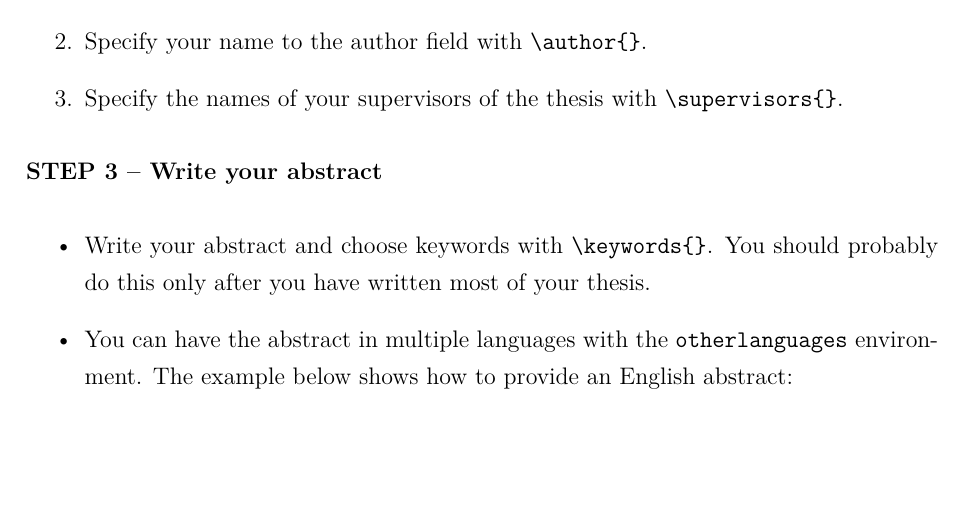
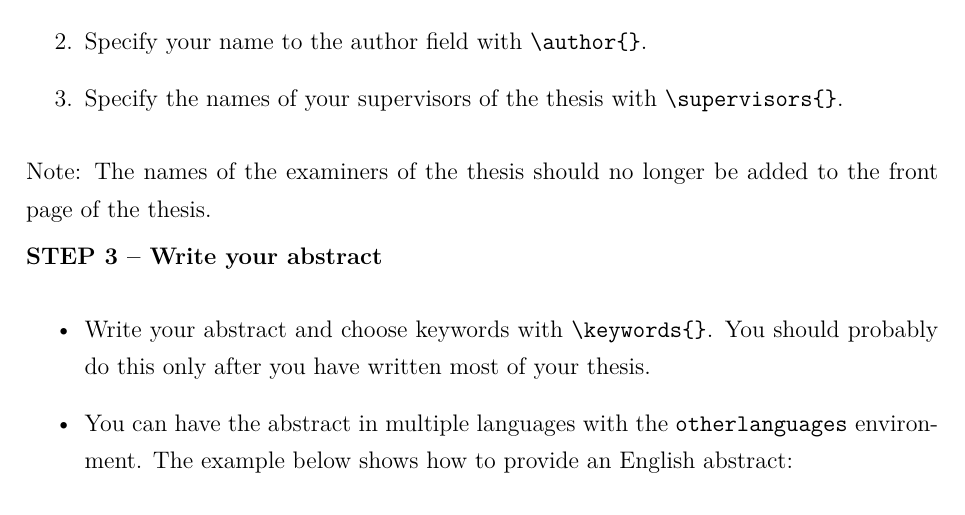
Before and after one commit to Olavi-K/Physics-MSc-thesis-template, a LaTeX thesis (HY-Physics-main.tex, which reads HYthesisPhysics.cls, instructions/instructions_english.tex): part of page 15 of 17 before the commit and part of page 15 of 18 after it, cut so that both start at the same text, the shorter picture padded with empty space. Compiled offline with pdfLaTeX.

Commit message:
Changed subfigure package to subcaption package and updated some other obsolete packages. Added note about the lack of examiner names on the front page.

```diff
--- a/HY-Physics-main.tex
+++ b/HY-Physics-main.tex
@@ -88,12 +88,13 @@
 \usepackage{textcomp}        % Package for special symbols
 \usepackage[pdftex]{color, graphicx} % For pdf output and jpg/png graphics
 \usepackage{epsfig}
-\usepackage{subfigure}
 \usepackage[pdftex, plainpages=false]{hyperref} % For hyperlinks and pdf metadata
 \usepackage{fancyhdr}        % For nicer page headers
 \usepackage{tikz}            % For making vector graphics (hard to learn but powerful)
 %\usepackage{wrapfig}        % For nice text-wrapping figures (use at own discretion)
 \usepackage{amsmath, amssymb} % For better math
+\usepackage[footnotesize,bf,tableposition=top]{caption}  % For more control over figure captions
+\usepackage{subcaption} % For creating subfigures and their captions
 
 \singlespacing               %line spacing options; normally use single
 
--- a/HYthesisPhysics.cls
+++ b/HYthesisPhysics.cls
@@ -233,7 +233,8 @@
 \RequirePackage{titleps}
 \RequirePackage[page,toc,title,titletoc,header]{appendix}
 % \patchcmd{\@chap@pppage}{\thispagestyle{plain}}{\thispagestyle{empty}}{}{}
-\RequirePackage[subfigure]{tocloft}
+% \RequirePackage[subfigure]{tocloft}
+\RequirePackage{tocloft}
 % \noappendicestocpagenum
 \titleformat{\chapter}[hang]{\Huge\bfseries}{\thechapter}{0.5em}{}
 \titlespacing*{\chapter}{0pt}{-20pt}{30pt}
@@ -492,18 +493,6 @@ Materiaalitutkimuksen maisteriohjelma}{}\iflanguage{swedish}{Magisterprogrammet
 \newcommand{\department}{\programme}
 %% actual parameters from document
 
-%% Look of the reports
-\usepackage{lmodern}
-\usepackage{textcomp}
-\usepackage[pdftex]{color, graphicx} % For pdf output and jpg/png graphics
-\usepackage{epsfig}
-\usepackage{subfigure}
-\usepackage{tikz}            % For making vector graphics (hard to learn but powerful)
-\usepackage{amsmath, amssymb} % For better math
-\usepackage[footnotesize,bf]{caption}  % For more control over figure captions
-\usepackage{blindtext}
-\usepackage{everyshi}
-
 \newtoggle{mainmatter}
 \newtoggle{backmatter}
 \togglefalse{mainmatter}
@@ -536,12 +525,17 @@ Materiaalitutkimuksen maisteriohjelma}{}\iflanguage{swedish}{Magisterprogrammet
     % \thispagestyle{empty}
 }
 
-\EveryShipout{%
+%% Outdated package
+% \usepackage{everyshi}
+% \EveryShipout{%
+%     \iftoggle{mainmatter}{\stepcounter{numberofpages}}{}%
+%     \iftoggle{backmatter}{\stepcounter{numberofappendixpages}{}}
+% }
+
+ \AddToHook{shipout/before}{%
     \iftoggle{mainmatter}{\stepcounter{numberofpages}}{}%
     \iftoggle{backmatter}{\stepcounter{numberofappendixpages}{}}
 }
-
-
 
 % Additions and changes for document key terms.
 % These address elements required for computer science.
--- a/instructions/instructions_english.tex
+++ b/instructions/instructions_english.tex
@@ -36,6 +36,7 @@ In the HY-Physics-main.tex file you will find instructions of how to use the tem
 \item Specify your name to the author field with \texttt{\textbackslash author\{\}}.
 \item Specify the names of your supervisors of the thesis with \texttt{\textbackslash supervisors\{\}}.
 \end{enumerate}
+Note: The names of the examiners of the thesis should no longer be added to the front page of the thesis.
 
 {\textbf{STEP 3 -- Write your abstract}}
 
```
Also changed, not shown: README.md, HY-Physics-main.tex (1 more changed lines), instructions/instructions_english.tex (2 more changed lines).
